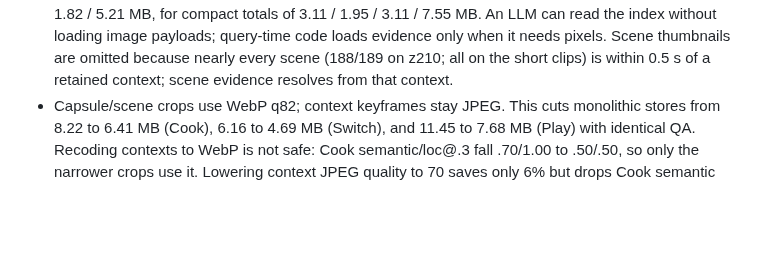
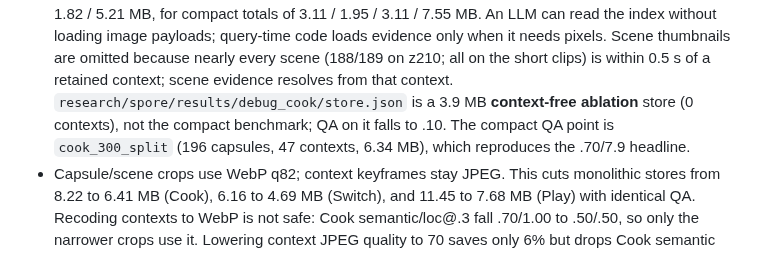
Before and after one commit to g1gowda123/chronicle, a Markdown page: docs/research/SPORE.md, the part around the change. GitHub-like rendering; blank space fills up the shorter version.

Commit message:
docs(research): distinguish compact store from debug ablation

```diff
--- a/docs/research/SPORE.md
+++ b/docs/research/SPORE.md
@@ -574,6 +574,10 @@ opt-in and out of the headline table.
   evidence only when it needs pixels. Scene thumbnails are omitted because
   nearly every scene (188/189 on z210; all on the short clips) is within 0.5 s
   of a retained context; scene evidence resolves from that context.
+  `research/spore/results/debug_cook/store.json` is a 3.9 MB **context-free
+  ablation** store (0 contexts), not the compact benchmark; QA on it falls to
+  .10. The compact QA point is `cook_300_split` (196 capsules, 47 contexts,
+  6.34 MB), which reproduces the .70/7.9 headline.
 - Capsule/scene crops use WebP q82; context keyframes stay JPEG. This cuts
   monolithic stores from 8.22 to 6.41 MB (Cook), 6.16 to 4.69 MB (Switch), and
   11.45 to 7.68 MB (Play) with identical QA. Recoding contexts to WebP is not
```
